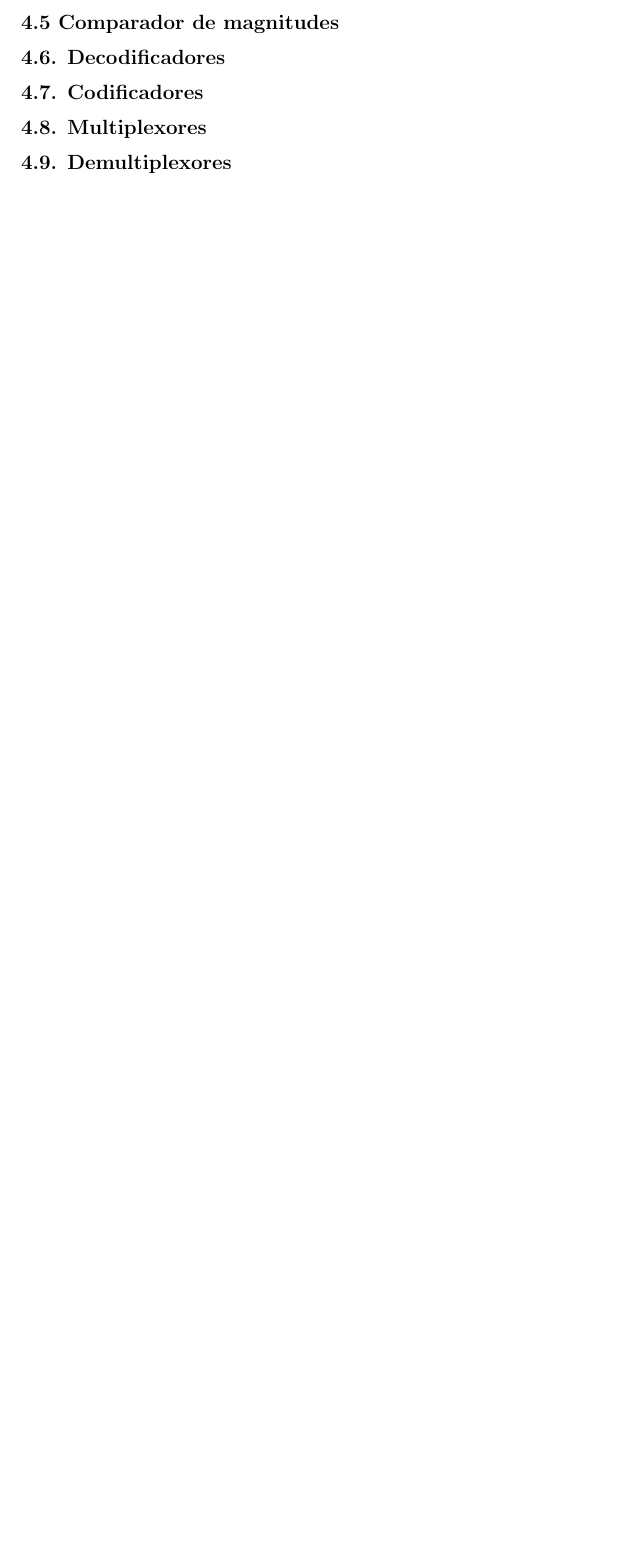
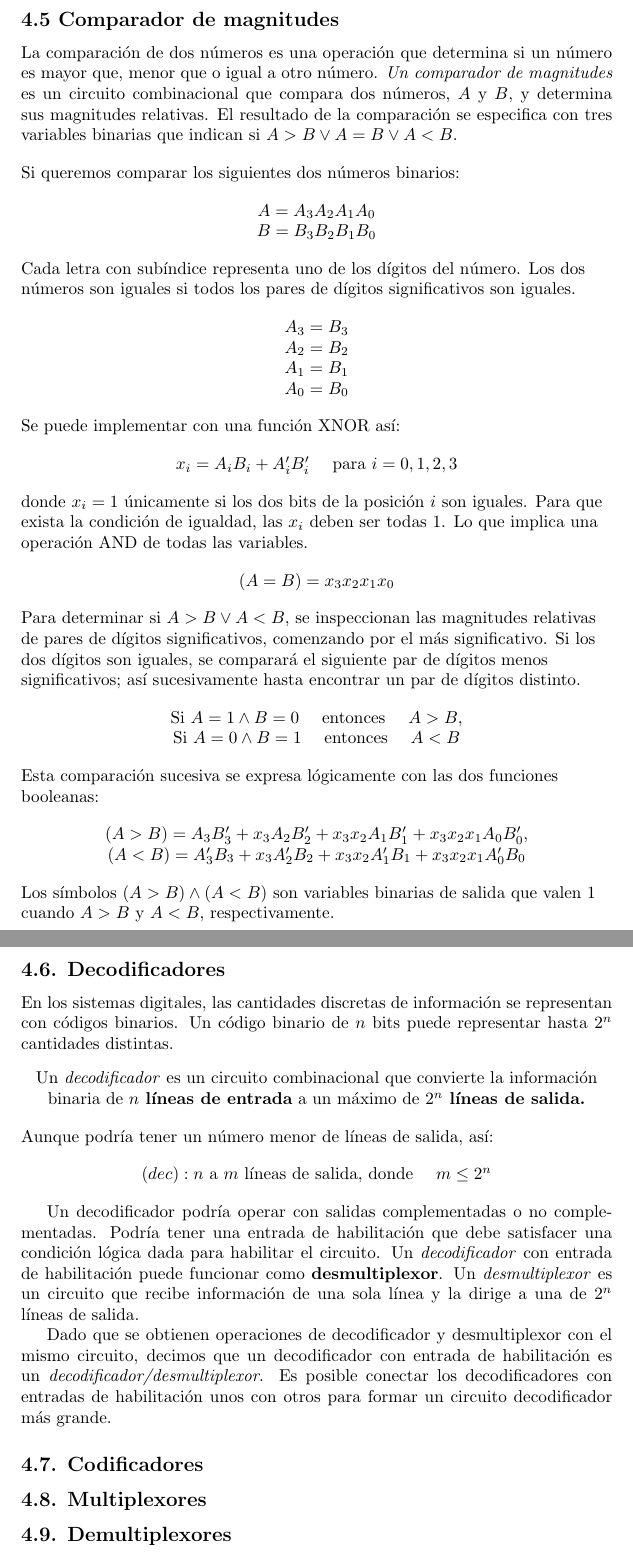
Before and after one commit to arayaroma/logica-digital-morris-mano, a LaTeX document (logica-digital.tex, which reads chapter-four.tex): part of page 27 of 27 before the commit and two parts of pages 28 and 29 of 29 after it, the two joined at a grey line, cut so that both start at the same text, the shorter picture padded with empty space. Compiled offline with pdfLaTeX.

```diff
--- a/chapter-four.tex
+++ b/chapter-four.tex
@@ -163,7 +177,87 @@
 
 \subsection*{4.5 Comparador de magnitudes}
+La comparaci\'{o}n de dos n\'{u}meros es una operaci\'{o}n que determina si un n\'{u}mero es mayor que,
+menor que o igual a otro n\'{u}mero. \textit{Un comparador de magnitudes} es un circuito combinacional
+que compara dos n\'{u}meros, $A$ y $B$, y determina sus magnitudes relativas. El resultado de la comparaci\'{o}n
+se especifica con tres variables binarias que indican si $A > B \vee A = B \vee A < B$.
+
+\begin{flushleft}
+    Si queremos comparar los siguientes dos n\'{u}meros binarios:
+\end{flushleft}
+\begin{center}
+    $A = A_3A_2A_1A_0$ \\
+    $B = B_3B_2B_1B_0$
+\end{center}
+\begin{flushleft}
+    Cada letra con sub\'{i}ndice representa uno de los d\'{i}gitos del n\'{u}mero. Los dos n\'{u}meros son
+    iguales si todos los pares de d\'{i}gitos significativos son iguales.
+\end{flushleft}
+\begin{center}
+    $A_3 = B_3$ \\
+    $A_2 = B_2$ \\
+    $A_1 = B_1$ \\
+    $A_0 = B_0$
+\end{center}
+\begin{flushleft}
+    Se puede implementar con una funci\'{o}n XNOR as\'{i}:
+\end{flushleft}
+\begin{center}
+    $x_i = A_iB_i + A_i'B_i'$ \quad para $i = 0, 1, 2, 3$
+\end{center}
+\begin{flushleft}
+    donde $x_i = 1$ \'{u}nicamente si los dos bits de la posici\'{o}n $i$ son iguales.
+    Para que exista la condici\'{o}n de igualdad, las $x_i$ deben ser todas 1. Lo que implica una
+    operaci\'{o}n AND de todas las variables.
+\end{flushleft}
+\begin{center}
+    $(A = B) = x_3x_2x_1x_0$
+\end{center}
+\begin{flushleft}
+    Para determinar si $A > B \vee A < B$, se inspeccionan las magnitudes relativas de pares de d\'{i}gitos
+    significativos, comenzando por el m\'{a}s significativo. Si los dos d\'{i}gitos son iguales, se comparar\'{a}
+    el siguiente par de d\'{i}gitos menos significativos; as\'{i} sucesivamente hasta encontrar un par de d\'{i}gitos
+    distinto.
+\end{flushleft}
+\begin{center}
+    Si $A = 1 \wedge B = 0$ \quad entonces \quad $A > B$, \\
+    Si $A = 0 \wedge B = 1$ \quad entonces \quad $A < B$
+\end{center}
+\begin{flushleft}
+    Esta comparaci\'{o}n sucesiva se expresa l\'{o}gicamente con las dos funciones booleanas:
+\end{flushleft}
+\begin{center}
+    $(A > B) = A_3B_3' + x_3A_2B_2' + x_3x_2A_1B_1' + x_3x_2x_1A_0B_0'$, \\
+    $(A < B) = A_3'B_3 + x_3A_2'B_2 + x_3x_2A_1'B_1 + x_3x_2x_1A_0'B_0$
+\end{center}
+\begin{flushleft}
+    Los s\'{i}mbolos $(A > B) \wedge (A < B)$ son variables binarias de salida que valen 1 cuando $A > B$ y $A < B$,
+    respectivamente.
+\end{flushleft}
 
 \subsection*{4.6. Decodificadores}
+En los sistemas digitales, las cantidades discretas de informaci\'{o}n se representan con c\'{o}digos binarios.
+Un c\'{o}digo binario de $n$ bits puede representar hasta $2^n$ cantidades distintas.
+\begin{center}
+    Un \textit{decodificador} es un circuito combinacional que convierte la informaci\'{o}n binaria de \textbf{$n$ l\'{i}neas
+    de entrada} a un m\'{a}ximo de \textbf{$2^n$ l\'{i}neas de salida.}
+\end{center}
+\begin{flushleft}
+    Aunque podr\'{i}a tener un n\'{u}mero menor de l\'{i}neas de salida, as\'{i}: \\
+    \begin{center}
+        $(dec): n$ a $m$ l\'{i}neas de salida, donde $\quad m \leq 2^n$
+    \end{center}
+\end{flushleft}
+
+Un decodificador podr\'{i}a operar con salidas complementadas o no complementadas. Podr\'{i}a tener
+una entrada de habilitaci\'{o}n que debe satisfacer una condici\'{o}n l\'{o}gica dada para habilitar
+el circuito. Un \textit{decodificador} con entrada de habilitaci\'{o}n puede funcionar como \textbf{desmultiplexor}.
+Un \textit{desmultiplexor} es un circuito que recibe informaci\'{o}n de una sola l\'{i}nea y la dirige a una
+de $2^n$ l\'{i}neas de salida.
+
+Dado que se obtienen operaciones de decodificador y desmultiplexor con el mismo circuito, decimos que un
+decodificador con entrada de habilitaci\'{o}n es un \textit{decodificador/desmultiplexor}.
+Es posible conectar los decodificadores con entradas de habilitaci\'{o}n unos con otros para formar un circuito
+decodificador m\'{a}s grande.
 
 \subsection*{4.7. Codificadores}
 
```
Also changed, not shown: logica-digital.pdf, chapter-four.tex (14 more changed lines).
